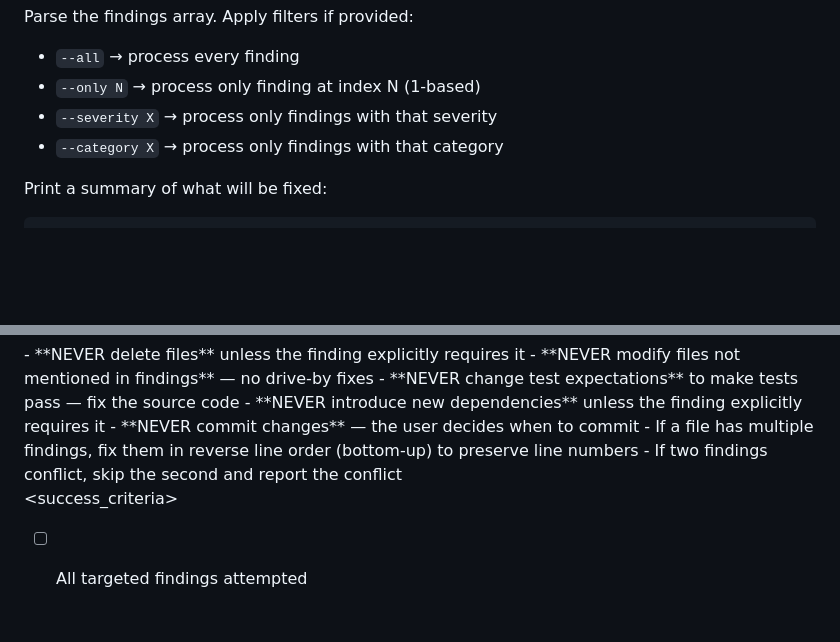
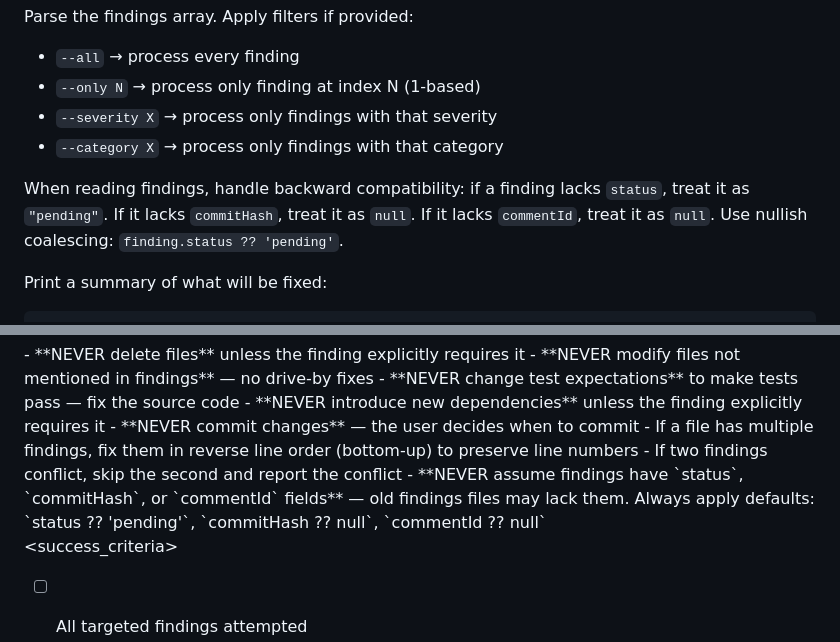
Before and after one commit to ManuelAl3/pr-review-agent, a Markdown page: agents/pr-fixer.md, 2 parts joined by grey strips. GitHub-like rendering; blank space fills up the shorter version.

Commit message:
docs(01-01): add defensive field reading to pr-fixer.md
- Add backward compatibility note in step 1: nullish defaults for status, commitHash, commentId
- Add constraint: NEVER assume findings have the 3 new fields
- Document nullish coalescing pattern for safe field access

````diff
--- a/agents/pr-fixer.md
+++ b/agents/pr-fixer.md
@@ -47,6 +47,8 @@ Parse the findings array. Apply filters if provided:
 - `--only N` → process only finding at index N (1-based)
 - `--severity X` → process only findings with that severity
 - `--category X` → process only findings with that category
+
+When reading findings, handle backward compatibility: if a finding lacks `status`, treat it as `"pending"`. If it lacks `commitHash`, treat it as `null`. If it lacks `commentId`, treat it as `null`. Use nullish coalescing: `finding.status ?? 'pending'`.
 
 Print a summary of what will be fixed:
 ```
@@ -147,6 +149,7 @@ If any findings were skipped, explain what manual action is needed.
 - **NEVER commit changes** — the user decides when to commit
 - If a file has multiple findings, fix them in reverse line order (bottom-up) to preserve line numbers
 - If two findings conflict, skip the second and report the conflict
+- **NEVER assume findings have `status`, `commitHash`, or `commentId` fields** — old findings files may lack them. Always apply defaults: `status ?? 'pending'`, `commitHash ?? null`, `commentId ?? null`
 </constraints>
 
 <success_criteria>
````
